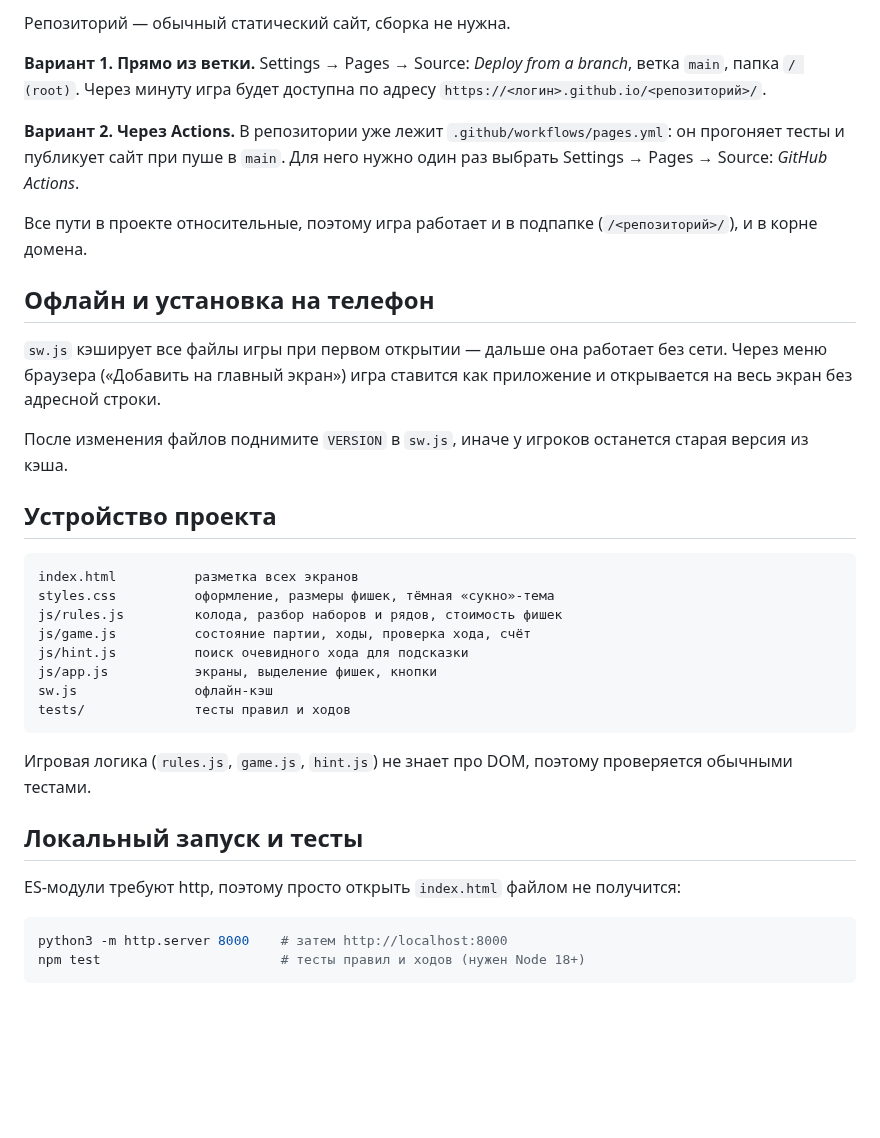
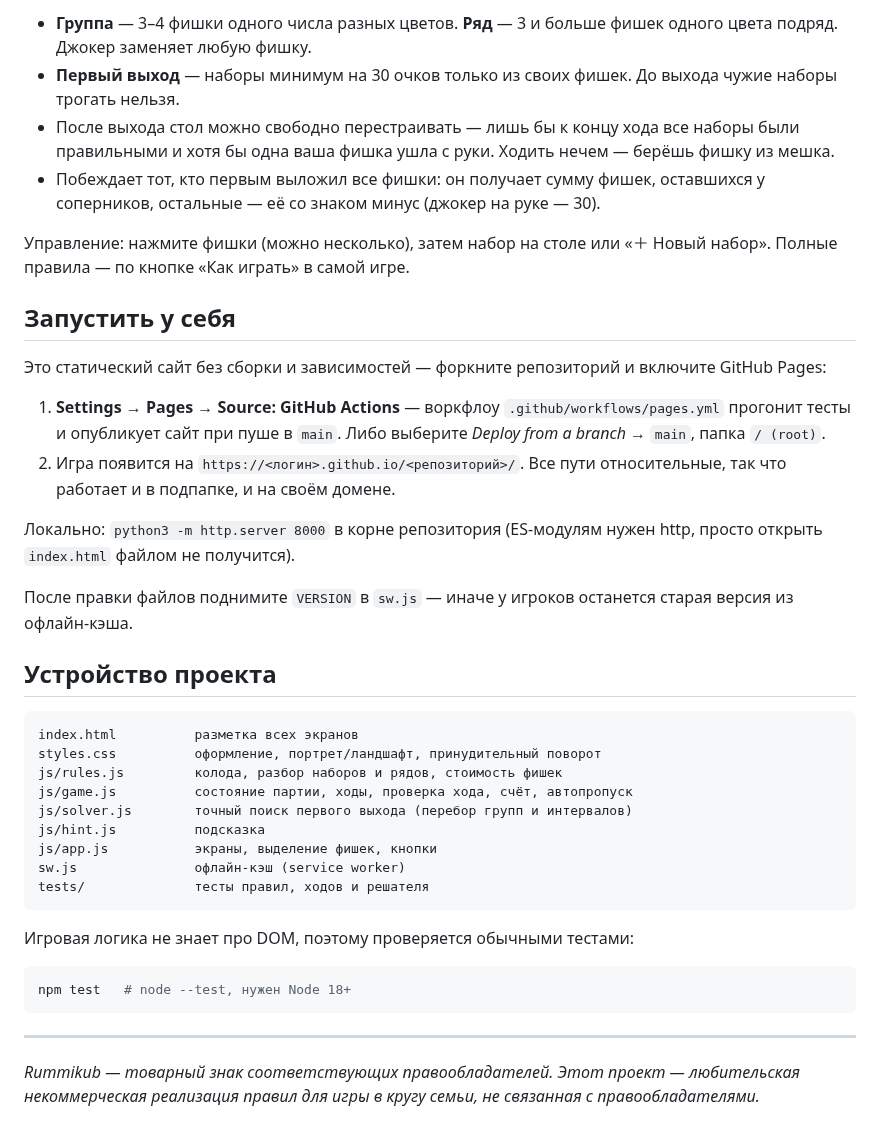
Before and after one commit to avanturist888/rummi-local, a Markdown page: README.md, the part around one of its changes. Rendered like a GitHub page; blank space fills up the shorter version.

````diff
--- a/README.md
+++ b/README.md
@@ -51,47 +51,57 @@
 
-Репозиторий — обычный статический сайт, сборка не нужна.
+* **Группа** — 3–4 фишки одного числа разных цветов. **Ряд** — 3 и больше
+  фишек одного цвета подряд. Джокер заменяет любую фишку.
+* **Первый выход** — наборы минимум на 30 очков только из своих фишек.
+  До выхода чужие наборы трогать нельзя.
+* После выхода стол можно свободно перестраивать — лишь бы к концу хода все
+  наборы были правильными и хотя бы одна ваша фишка ушла с руки. Ходить
+  нечем — берёшь фишку из мешка.
+* Побеждает тот, кто первым выложил все фишки: он получает сумму фишек,
+  оставшихся у соперников, остальные — её со знаком минус (джокер на
+  руке — 30).
 
-**Вариант 1. Прямо из ветки.** Settings → Pages → Source: *Deploy from a branch*,
-ветка `main`, папка `/ (root)`. Через минуту игра будет доступна по адресу
-`https://<логин>.github.io/<репозиторий>/`.
+Управление: нажмите фишки (можно несколько), затем набор на столе или
+«＋ Новый набор». Полные правила — по кнопке «Как играть» в самой игре.
 
-**Вариант 2. Через Actions.** В репозитории уже лежит
-`.github/workflows/pages.yml`: он прогоняет тесты и публикует сайт при пуше в
-`main`. Для него нужно один раз выбрать Settings → Pages → Source: *GitHub Actions*.
+## Запустить у себя
 
-Все пути в проекте относительные, поэтому игра работает и в подпапке
-(`/<репозиторий>/`), и в корне домена.
+Это статический сайт без сборки и зависимостей — форкните репозиторий и
+включите GitHub Pages:
 
-## Офлайн и установка на телефон
+1. **Settings → Pages → Source: GitHub Actions** — воркфлоу
+   `.github/workflows/pages.yml` прогонит тесты и опубликует сайт при пуше
+   в `main`. Либо выберите *Deploy from a branch* → `main`, папка `/ (root)`.
+2. Игра появится на `https://<логин>.github.io/<репозиторий>/`. Все пути
+   относительные, так что работает и в подпапке, и на своём домене.
 
-`sw.js` кэширует все файлы игры при первом открытии — дальше она работает без
-сети. Через меню браузера («Добавить на главный экран») игра ставится как
-приложение и открывается на весь экран без адресной строки.
+Локально: `python3 -m http.server 8000` в корне репозитория (ES-модулям
+нужен http, просто открыть `index.html` файлом не получится).
 
-После изменения файлов поднимите `VERSION` в `sw.js`, иначе у игроков останется
-старая версия из кэша.
+После правки файлов поднимите `VERSION` в `sw.js` — иначе у игроков
+останется старая версия из офлайн-кэша.
 
 ## Устройство проекта
 
 ```
 index.html          разметка всех экранов
-styles.css          оформление, размеры фишек, тёмная «сукно»-тема
+styles.css          оформление, портрет/ландшафт, принудительный поворот
 js/rules.js         колода, разбор наборов и рядов, стоимость фишек
-js/game.js          состояние партии, ходы, проверка хода, счёт
-js/hint.js          поиск очевидного хода для подсказки
+js/game.js          состояние партии, ходы, проверка хода, счёт, автопропуск
+js/solver.js        точный поиск первого выхода (перебор групп и интервалов)
+js/hint.js          подсказка
 js/app.js           экраны, выделение фишек, кнопки
-sw.js               офлайн-кэш
-tests/              тесты правил и ходов
+sw.js               офлайн-кэш (service worker)
+tests/              тесты правил, ходов и решателя
 ```
 
-Игровая логика (`rules.js`, `game.js`, `hint.js`) не знает про DOM, поэтому
-проверяется обычными тестами.
-
-## Локальный запуск и тесты
-
-ES-модули требуют http, поэтому просто открыть `index.html` файлом не получится:
+Игровая логика не знает про DOM, поэтому проверяется обычными тестами:
 
 ```bash
-python3 -m http.server 8000    # затем http://localhost:8000
-npm test                       # тесты правил и ходов (нужен Node 18+)
+npm test   # node --test, нужен Node 18+
 ```
+
+---
+
+*Rummikub — товарный знак соответствующих правообладателей. Этот проект —
+любительская некоммерческая реализация правил для игры в кругу семьи, не
+связанная с правообладателями.*
````
Also changed, not shown: other parts of README.md (+41 -41 lines), screenshots/game.png (added), screenshots/pass.png (added), screenshots/setup.png (added).
